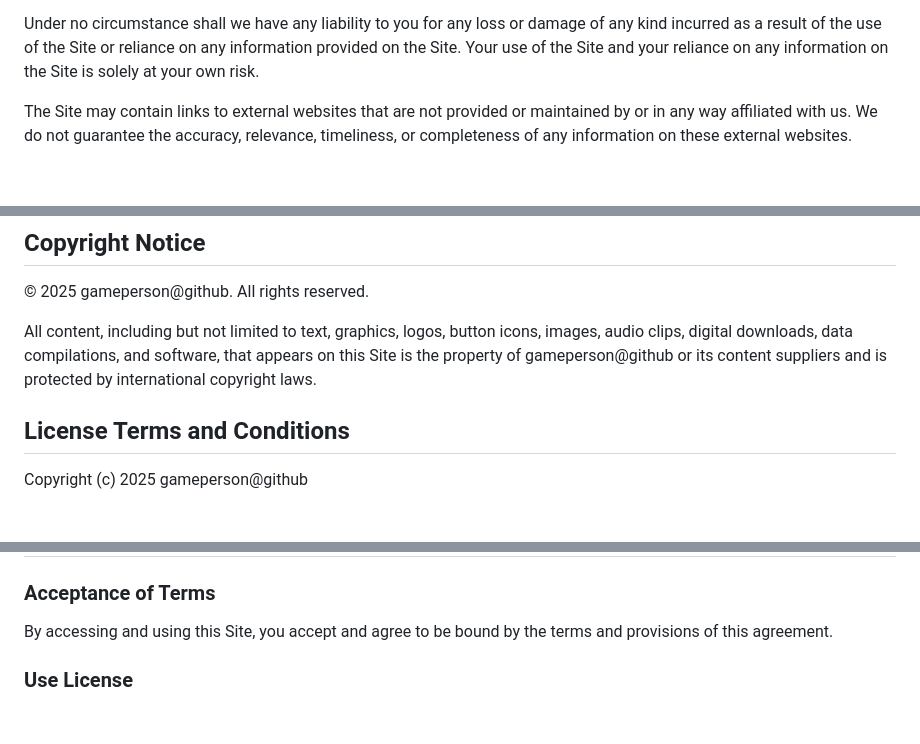
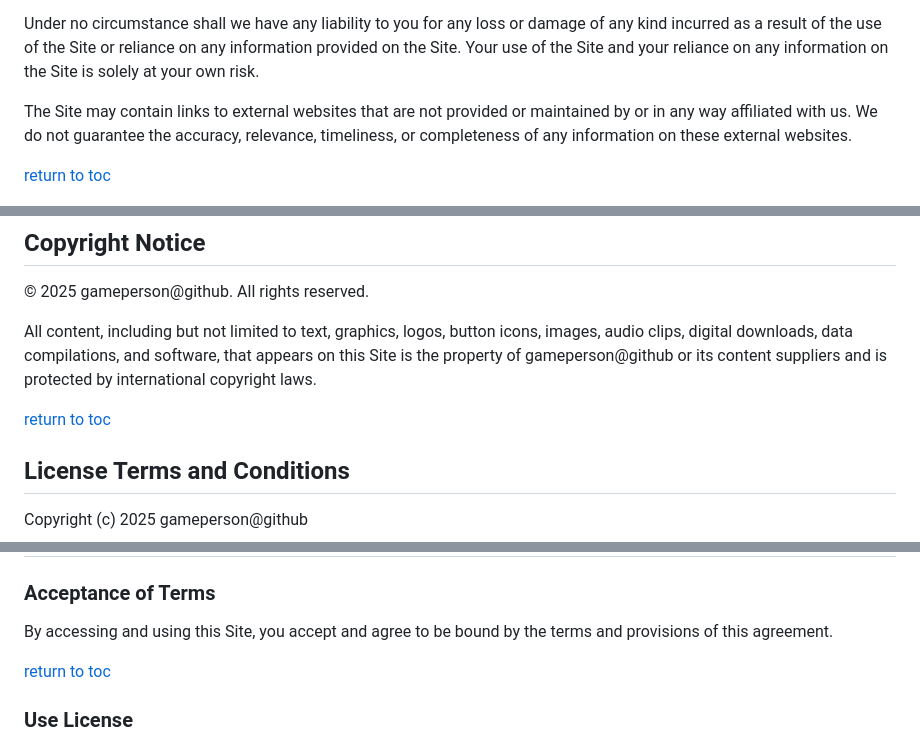
Before and after one commit to gameperson/info-auto, a Markdown page: pages/legal-content.md, 3 parts joined by grey strips. GitHub-like rendering; blank space fills up the shorter version.

```diff
--- a/pages/legal-content.md
+++ b/pages/legal-content.md
@@ -8,4 +20,6 @@ Under no circumstance shall we have any liability to you for any loss or damage
 
 The Site may contain links to external websites that are not provided or maintained by or in any way affiliated with us. We do not guarantee the accuracy, relevance, timeliness, or completeness of any information on these external websites.
 
+[return to toc](#top)
+
 ## Copyright Notice
@@ -14,4 +28,6 @@ The Site may contain links to external websites that are not provided or maintai
 
 All content, including but not limited to text, graphics, logos, button icons, images, audio clips, digital downloads, data compilations, and software, that appears on this Site is the property of gameperson@github or its content suppliers and is protected by international copyright laws.
 
+[return to toc](#top)
+
 ## License Terms and Conditions
@@ -34,3 +54,5 @@ THE SOFTWARE IS PROVIDED "AS IS", WITHOUT WARRANTY OF ANY KIND, EXPRESS OR IMPLI
 By accessing and using this Site, you accept and agree to be bound by the terms and provisions of this agreement.
 
+[return to toc](#top)
+
 ### Use License
```
Also changed, not shown: other parts of pages/legal-content.md (+50 -10 lines).
